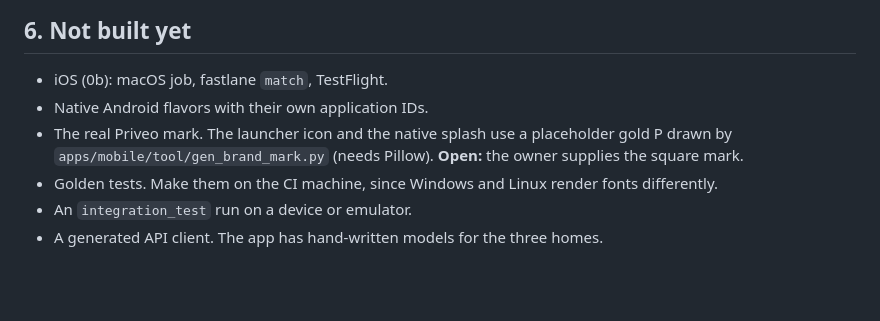
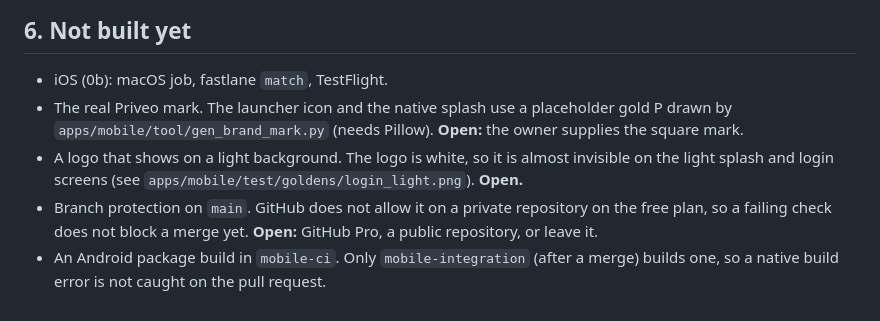
Before and after one commit to jazgitt/priveo, a Markdown page: docs/build-and-release.md, the part around the change. Drawn GitHub-style; blank space fills up the shorter version.

Commit message:
Update the Phase 0 status and the not-built list
Co-Authored-By: Claude Opus 5.5 <noreply@anthropic.com>
Claude-Session: https://claude.ai/code/session_01DXPF4PzAPjEVQgjxnDHMnv

```diff
--- a/docs/build-and-release.md
+++ b/docs/build-and-release.md
@@ -100,8 +100,7 @@ The AWS names (`AWS_DEPLOY_ROLE_ARN`, `AWS_REGION`, `ECR_REPOSITORY`, `ECS_*`) a
 ## 6. Not built yet
 
 - iOS (0b): macOS job, fastlane `match`, TestFlight.
-- Native Android flavors with their own application IDs.
 - The real Priveo mark. The launcher icon and the native splash use a placeholder gold P drawn by `apps/mobile/tool/gen_brand_mark.py` (needs Pillow). **Open:** the owner supplies the square mark.
-- Golden tests. Make them on the CI machine, since Windows and Linux render fonts differently.
-- An `integration_test` run on a device or emulator.
-- A generated API client. The app has hand-written models for the three homes.
+- A logo that shows on a light background. The logo is white, so it is almost invisible on the light splash and login screens (see `apps/mobile/test/goldens/login_light.png`). **Open.**
+- Branch protection on `main`. GitHub does not allow it on a private repository on the free plan, so a failing check does not block a merge yet. **Open:** GitHub Pro, a public repository, or leave it.
+- An Android package build in `mobile-ci`. Only `mobile-integration` (after a merge) builds one, so a native build error is not caught on the pull request.
```
Also changed, not shown: docs/build-plan.md (+1 -1 lines).
